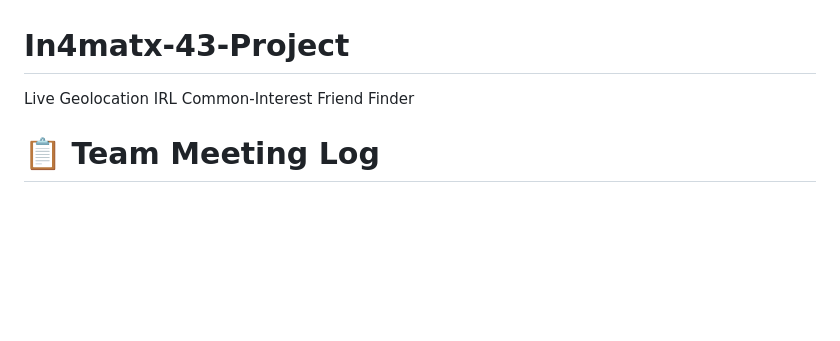
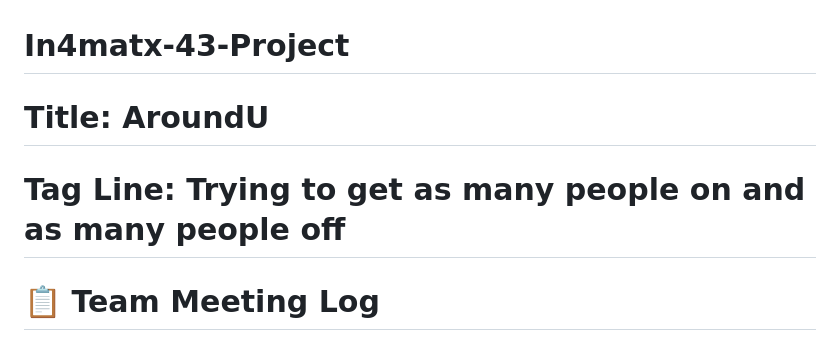
Before and after one commit to Plehndm/SceneCheck-App, a Markdown page: README.md, the part around the change. Rendered like a GitHub page; blank space fills up the shorter version.

Commit message:
Rename project to 'AroundU' and update tagline

```diff
--- a/README.md
+++ b/README.md
@@ -1,5 +1,7 @@
 # In4matx-43-Project
-Live Geolocation IRL Common-Interest Friend Finder
+
+# Title: AroundU
+# Tag Line: Trying to get as many people on and as many people off
 
 # 📋 Team Meeting Log
 
```
